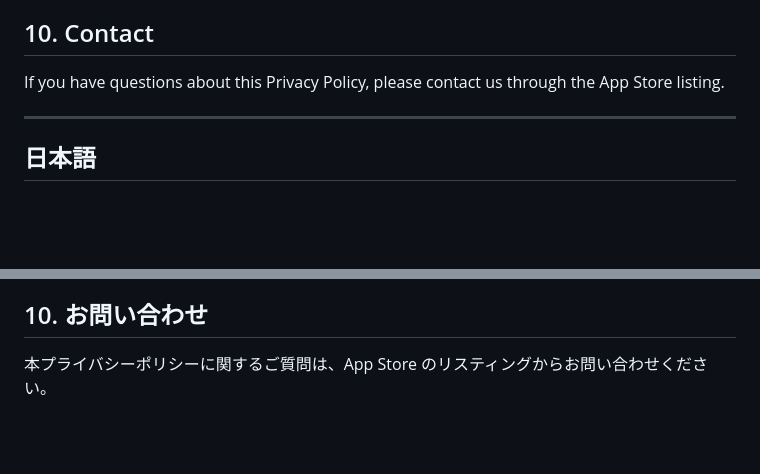
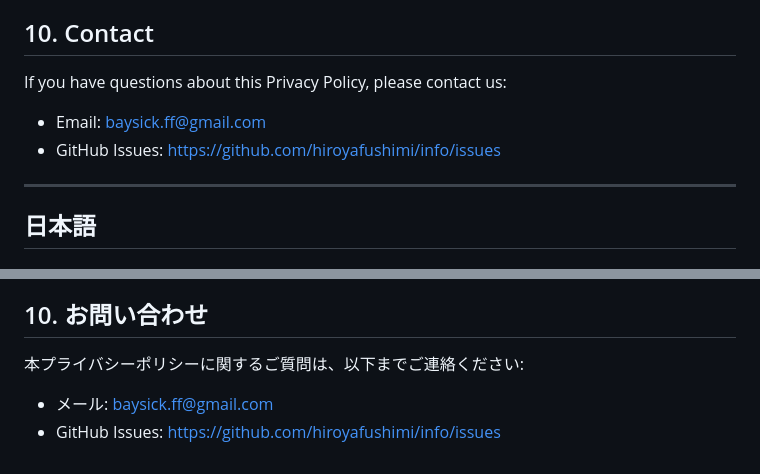
Before and after one commit to hiroyafushimi/info, a Markdown page: draft-focus/index.md, 2 parts joined by grey strips. Drawn GitHub-style; blank space fills up the shorter version.

Commit message:
docs: sync privacy policy from hiroyafushimi/app-keyboad@75a0141

```diff
--- a/draft-focus/index.md
+++ b/draft-focus/index.md
@@ -75,7 +75,10 @@ We may update this Privacy Policy from time to time. Changes will be reflected i
 
 ## 10. Contact
 
-If you have questions about this Privacy Policy, please contact us through the App Store listing.
+If you have questions about this Privacy Policy, please contact us:
+
+- Email: baysick.ff@gmail.com
+- GitHub Issues: https://github.com/hiroyafushimi/info/issues
 
 ---
 
@@ -154,4 +157,7 @@ AI 機能を使用する場合、メッセージは選択した AI プロバイ
 
 ## 10. お問い合わせ
 
-本プライバシーポリシーに関するご質問は、App Store のリスティングからお問い合わせください。
+本プライバシーポリシーに関するご質問は、以下までご連絡ください:
+
+- メール: baysick.ff@gmail.com
+- GitHub Issues: https://github.com/hiroyafushimi/info/issues
```
Also changed, not shown: other parts of draft-focus/index.md (+2 -2 lines).
